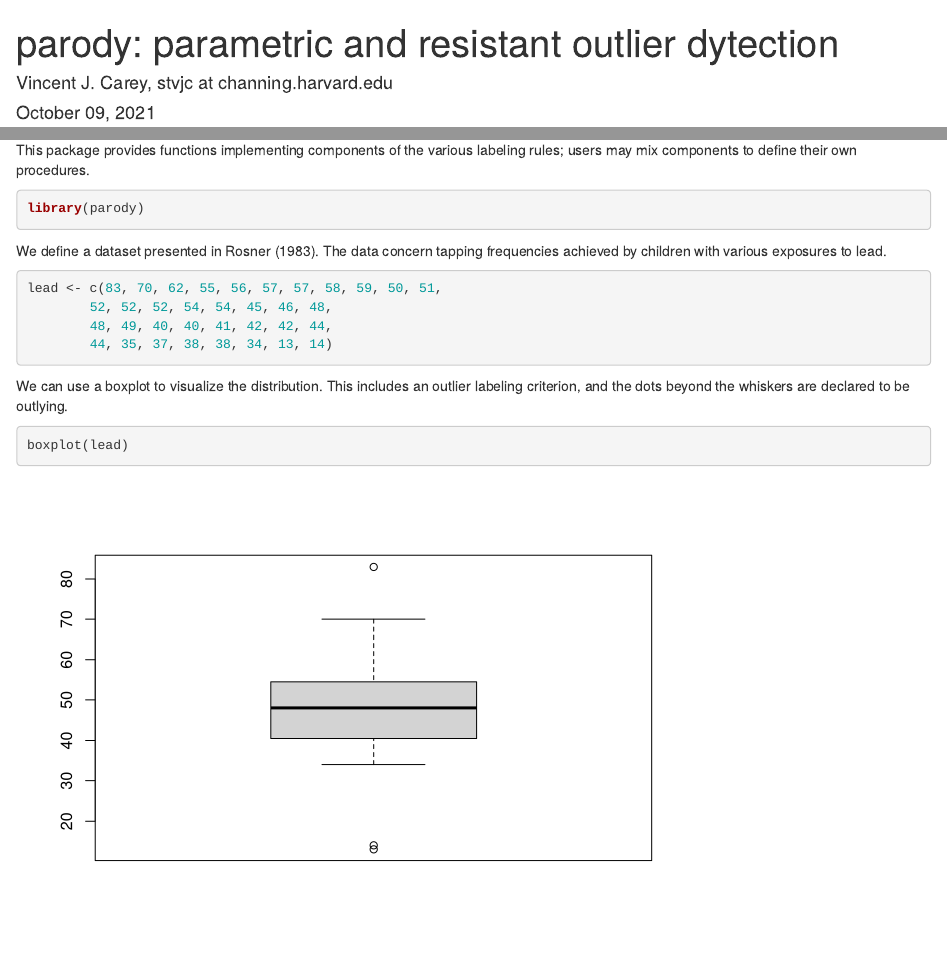
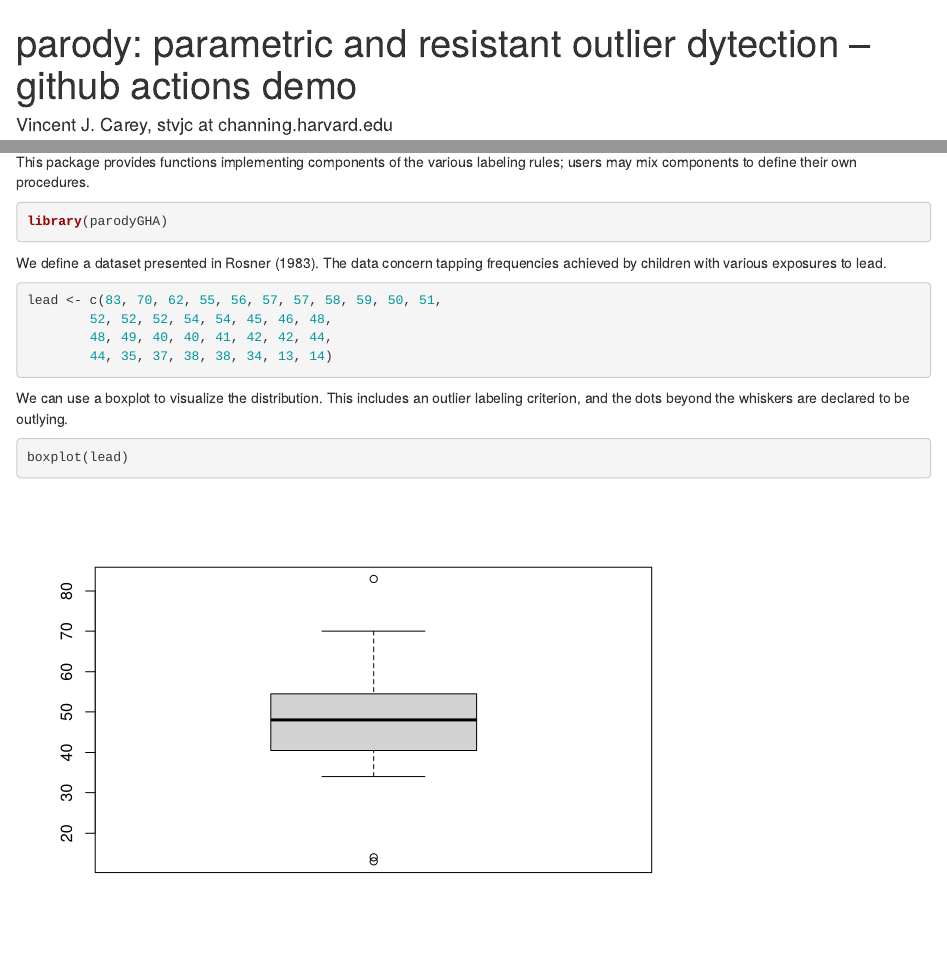
Before and after one commit to vjcitn/parodyGHA, an R Markdown document (vignettes/parody.Rmd): the page in a window 1100 px wide, from its top, and a second part further down, joined at a grey line. Rendered offline with R 4.5, knitr and Pandoc, with nearby package versions; drawn as R Markdown's standard HTML page in place of the format the file asks for; some code elsewhere in the file could not run offline.

Commit message:
dealing with package name

````diff
--- a/vignettes/parody.Rmd
+++ b/vignettes/parody.Rmd
@@ -1,11 +1,11 @@
 ---
-title: "parody: parametric and resistant outlier dytection"
+title: "parody: parametric and resistant outlier dytection -- github actions demo"
 shorttitle: "outlier dytection methods"
 author: "Vincent J. Carey, stvjc at channing.harvard.edu"
 date: "`r format(Sys.time(), '%B %d, %Y')`"
 vignette: >
   %\VignetteEngine{knitr::rmarkdown}
-  %\VignetteIndexEntry{parody: parametric and resistant outlier dytection}
+  %\VignetteIndexEntry{parody: parametric and resistant outlier dytection -- github actions demo}
   %\VignetteEncoding{UTF-8}
 output:
   BiocStyle::html_document:
@@ -63,7 +63,7 @@ the various labeling rules; users may
 mix components to define their own procedures.
 
 ```{r do1}
-library(parody)
+library(parodyGHA)
 ```
 
 We define a dataset presented in Rosner (1983).
````
Also changed, not shown: vignettes/parody.Rmd (2 more changed lines), 1 other file.
